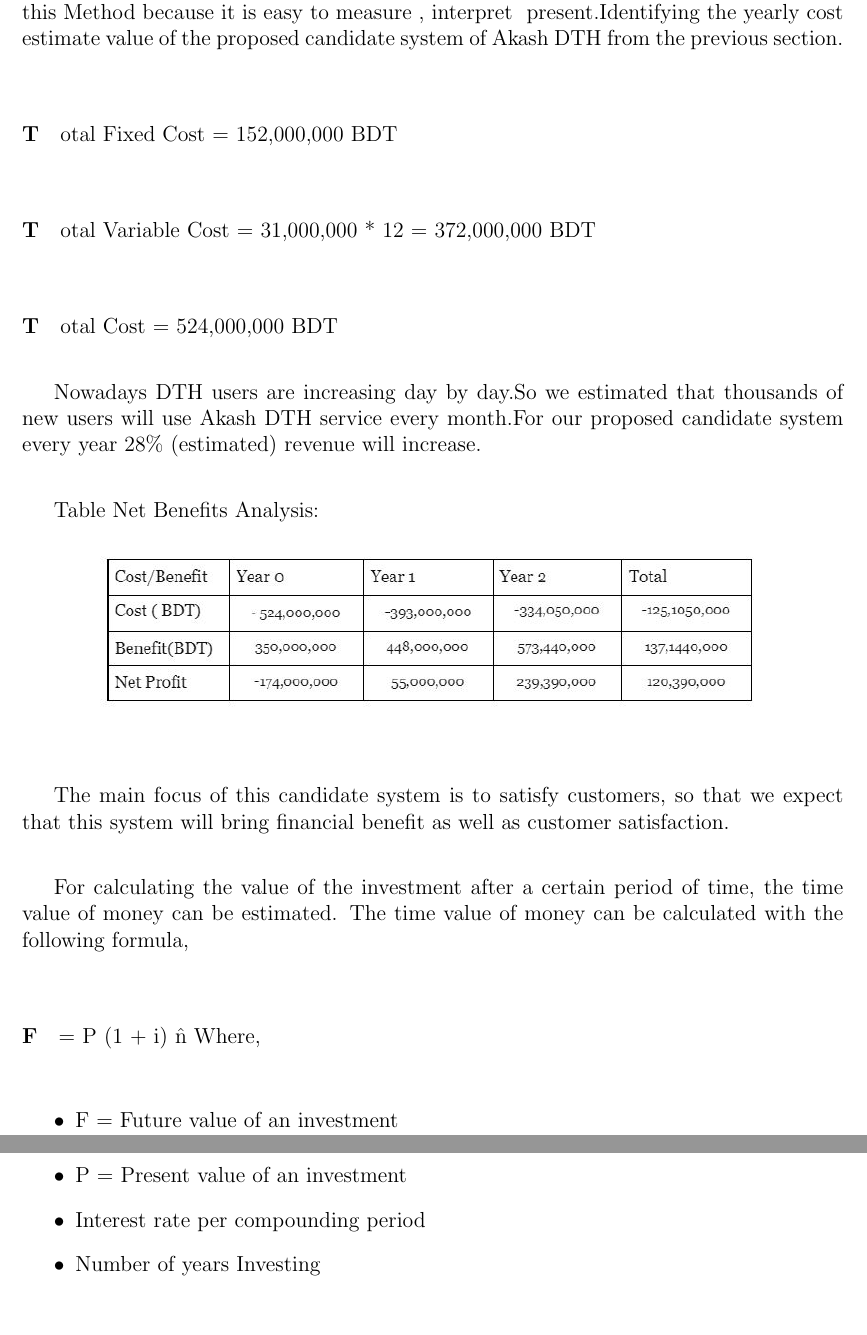
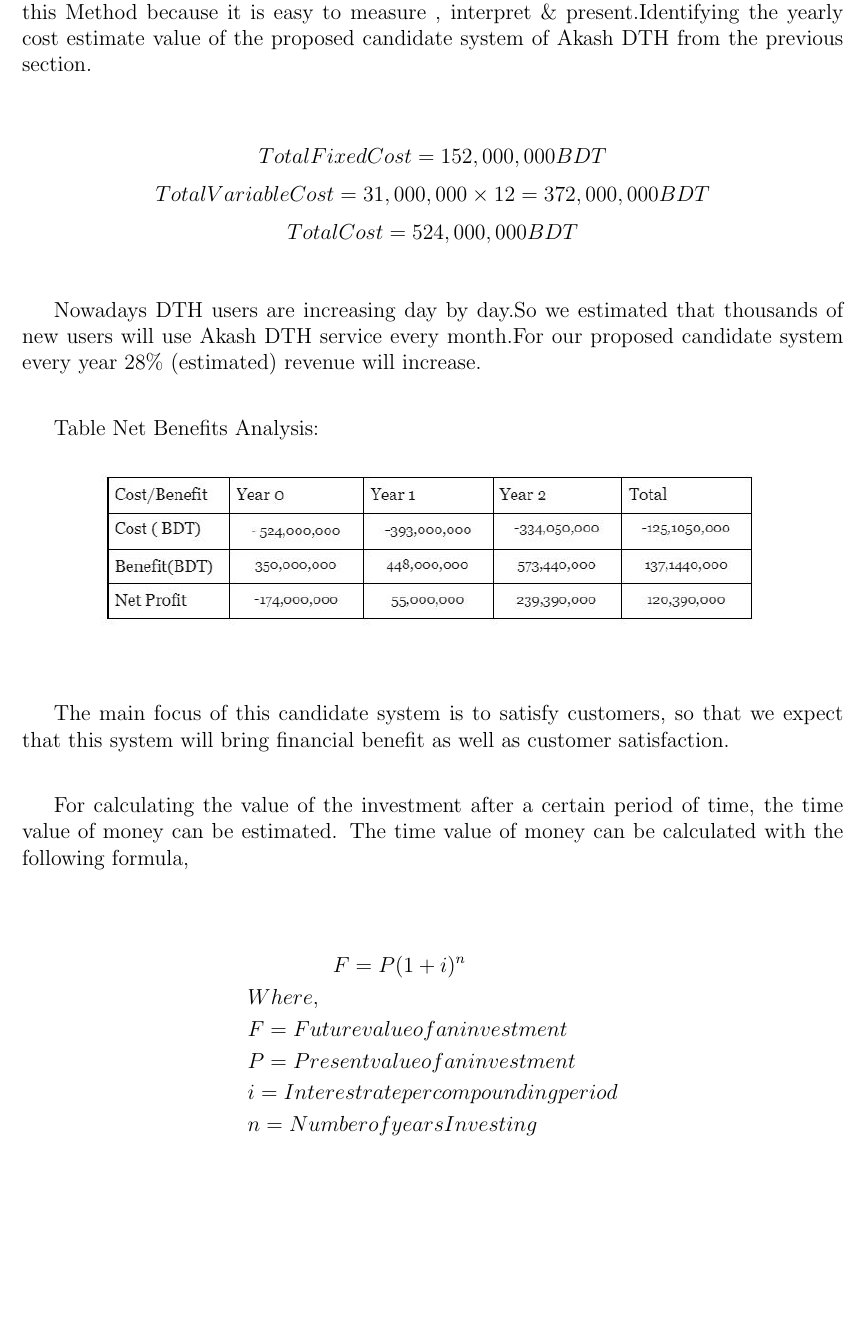
Before and after one commit to sudipto-003/system_analysis, a LaTeX document (main.tex, which reads Chapter3/chapter3.tex): two parts of pages 29 and 30 of 61 before the commit and part of page 31 of 63 after it, the two joined at a grey line, cut so that both start at the same text, the shorter picture padded with empty space. Compiled offline with pdfLaTeX.

Commit message:
Chapter 3 bug fixed and quations reformated

```diff
--- a/Chapter3/chapter3.tex
+++ b/Chapter3/chapter3.tex
@@ -312,21 +312,23 @@
 For calculating  the value of the investment after a certain period of  time, the time value of money can be estimated.
 The time value of money can be calculated with the following formula,
 
-\paragraph  F = P (1 + i) \^n
-Where,
-\begin {itemize}
-\item F = Future value of an investment
-\item P = Present value of an investment
-\item Interest rate per compounding period
-\item Number of years Investing
-\end {itemize}
- 524,000,000 BDT for three years at 6 percent interest would have value at maturity of, F =  524,000,000 (1 + 0.06) \^3 = 624,092,384 BDT
+\begin{equation*}
+	\begin{split}
+		&\qquad \qquad F = P (1 + i) ^n \\
+		&Where, \\
+		& F = Future value of an investment  \\
+		& P = Present value of an investment \\
+		& i =  Interest rate per compounding period \\
+		& n =  Number of years Investing
+	\end{split}
+\end{equation*}
+ 524,000,000 BDT for three years at 6 percent interest would have value at maturity of,$ F =  524,000,000 \times (1 + 0.06) ^3  = 624,092,384 BDT $
 
-\subsection {Break Even Analysis}
-Break Even Analysis of a system refers to the point in which total cost and total revenue are equal. A break-even point analysis is used to determine the number of units or dollars of revenue needed to cover total costs (fixed and variable costs).Here we used the break-even analysis to compare the cost of the current system\& candidate system.
+\subsection{Break Even Analysis}
+Break Even Analysis of a system refers to the point in which total cost and total revenue are equal. A break-even point analysis is used to determine the number of units or dollars of revenue needed to cover total costs (fixed and variable costs).Here we used the break-even analysis to compare the cost of the current system \& candidate system.
 The current existing Akash DTH system costs 24,000,000 BDT per month as variable cost for maintenance , our proposed 31,000,000 BDT as variable costs for per month initially and fixed cost 152,000,000 BDT yearly.
 
-\subsubsection {Break Even Chart}
+\subsubsection{Break Even Chart}
 \begin{figure}[H]
 	\centering
 	\includegraphics[width=0.8\textwidth]{break}
```
Also changed, not shown: Chapter3/fig2_1.PNG (added), Chapter3/fig2_2.PNG (added), Chapter3/fig3_2.PNG (added), Chapter3/fig4_1.PNG (added), Chapter3/fig4_2.PNG (added), Chapter3/fig5_1.PNG (added), Chapter3/chapter3.tex (74 more changed lines).
